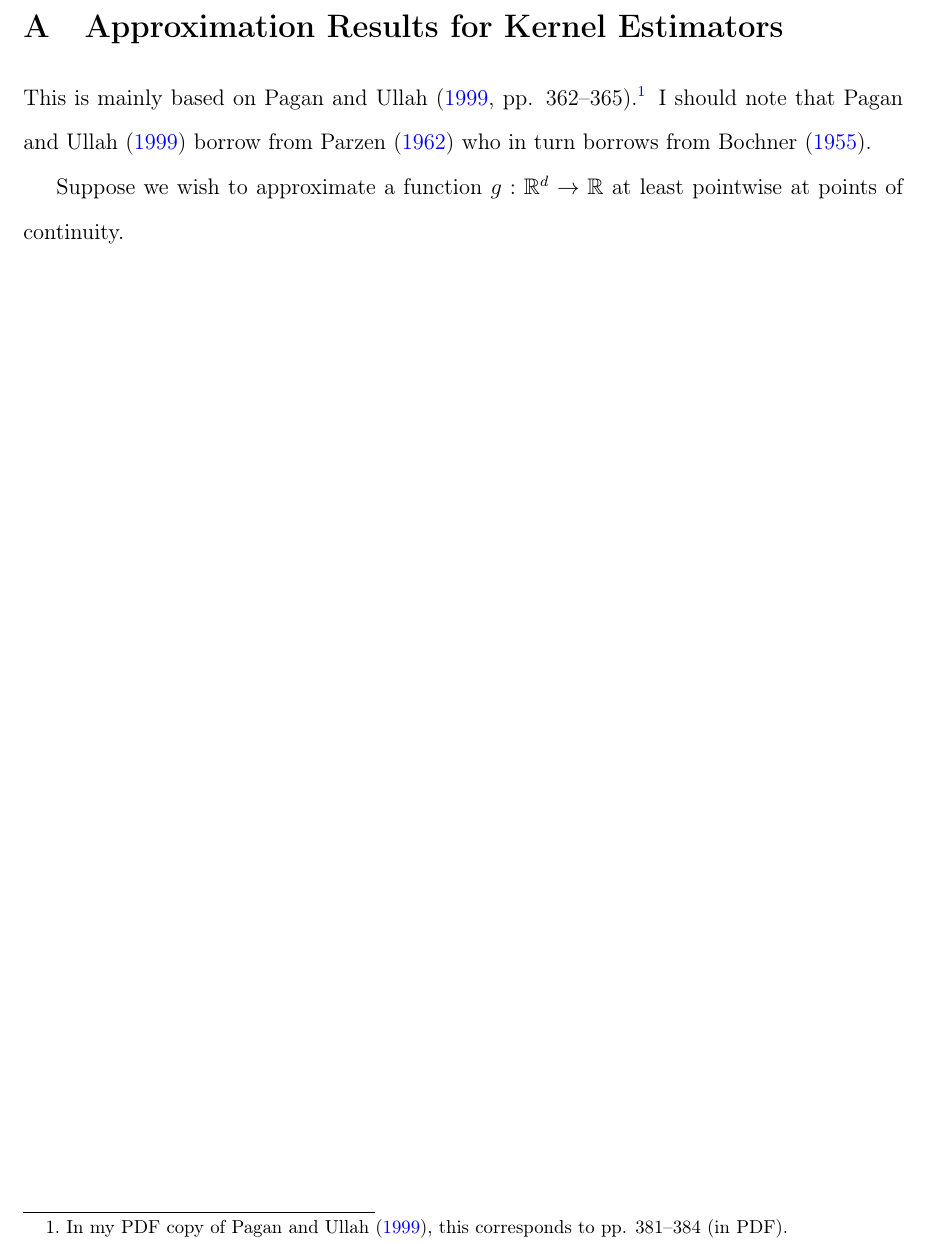
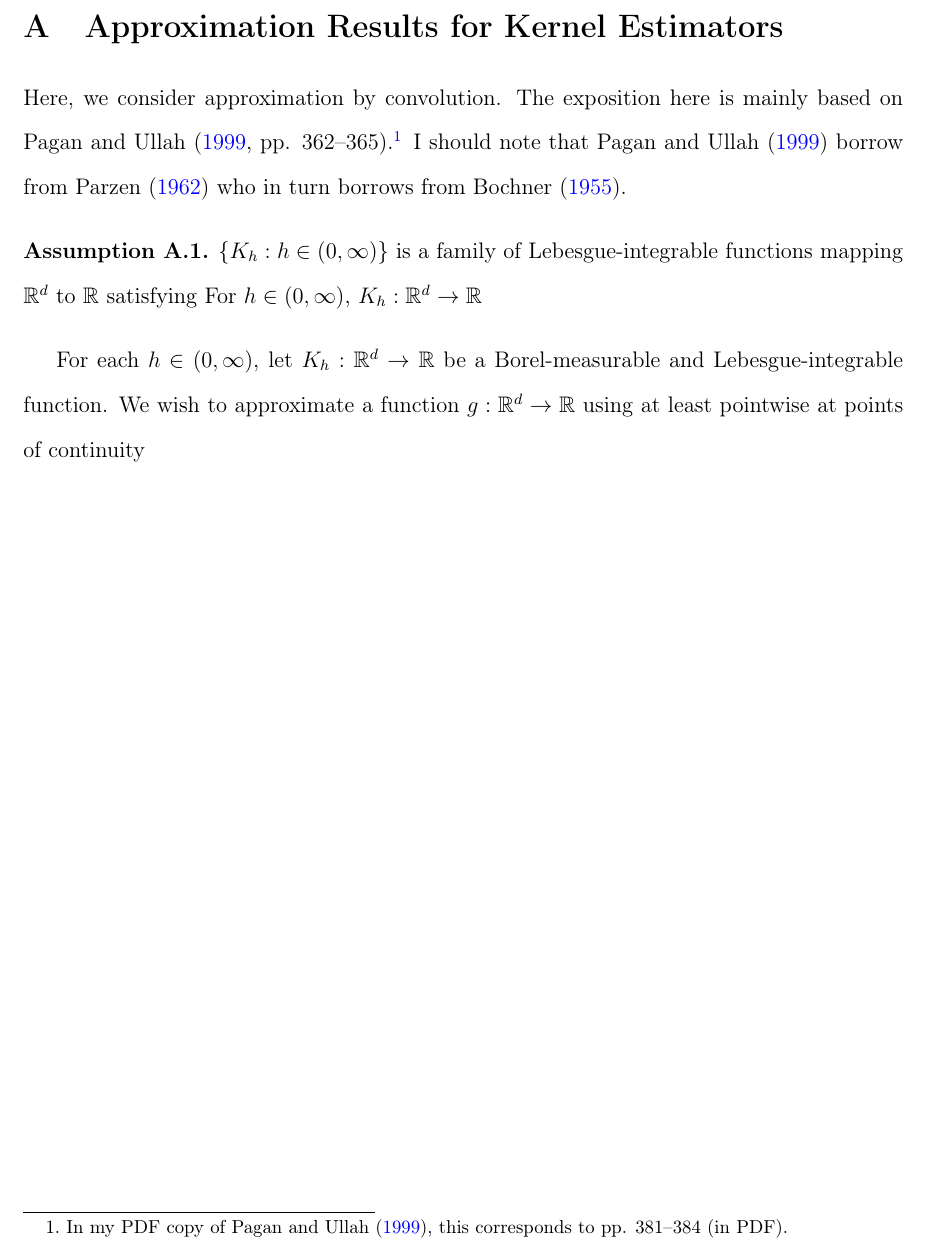
Before and after one commit to ahnaf-rafi/note-kdre-inference, a LaTeX document (note-kdre-inference.tex, which reads sections/appendix-kernel-approx.tex): part of page 2 of 2, cut so that both start at the same text. Compiled offline with pdfLaTeX.

```diff
--- a/sections/appendix-kernel-approx.tex
+++ b/sections/appendix-kernel-approx.tex
@@ -1,9 +1,10 @@
-%! TEX root = ../note-kdre-estimation.tex
+%! TEX root = ../note-kdre-inference.tex
 
 \section{Approximation Results for Kernel Estimators}
 % \label{sec--kernel-approx}
 
-This is mainly based on
+Here, we consider approximation by convolution.
+The exposition here is mainly based on
 \citet[pp. 362--365]{1999paganNonparametricEconometrics}.%
 \footnote{In my PDF copy of \citet{1999paganNonparametricEconometrics}, this
 corresponds to pp. 381--384 (in PDF).}
@@ -11,12 +12,23 @@
 \citet{1962parzenEstimationProbabilityDensity} who in turn borrows from
 \citet{1955bochnerHarmonicAnalysisTheory}.
 
-Suppose we wish to approximate a function \(g : \mathbb{R}^{d} \to \mathbb{R}\)
-at least pointwise at points of continuity.
+\begin{assumption}
+\label{asm--convolution-kernel}
+\(\left\{ K_{h} : h \in (0, \infty) \right\}\) is a family of
+Lebesgue-integrable functions mapping \(\mathbb{R}^{d}\) to \(\mathbb{R}\)
+satisfying
+For \(h \in (0, \infty)\), \(K_{h} : \mathbb{R}^{d} \to \mathbb{R}\)
+\end{assumption}
+
+For each \(h \in (0, \infty)\), let \(K_{h} : \mathbb{R}^{d} \to \mathbb{R}\) be
+a Borel-measurable and Lebesgue-integrable function.
+We wish to approximate a function \(g : \mathbb{R}^{d} \to \mathbb{R}\) using
+at least pointwise at points of continuity
+
 
 %%% Local Variables:
 %%% mode: LaTeX
-%%% TeX-master: "../note-kdre-estimation"
+%%% TeX-master: "../note-kdre-inference"
 %%% End:
 
 % LocalWords:  cdf ecdf
```
Also changed, not shown: sections/introduction.tex (+2 -2 lines).
